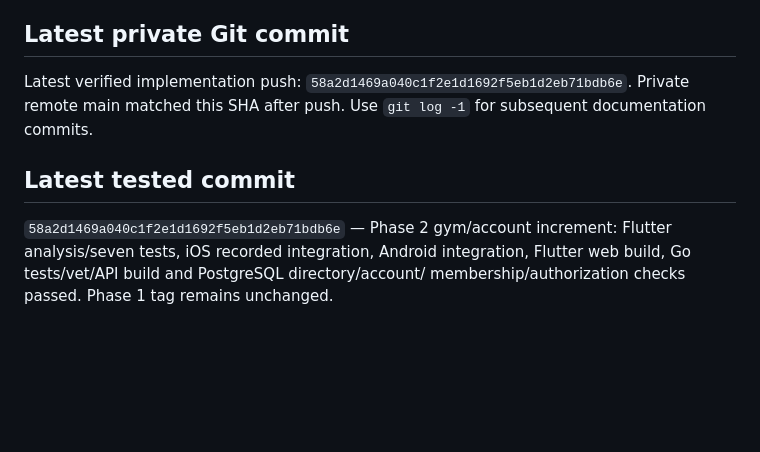
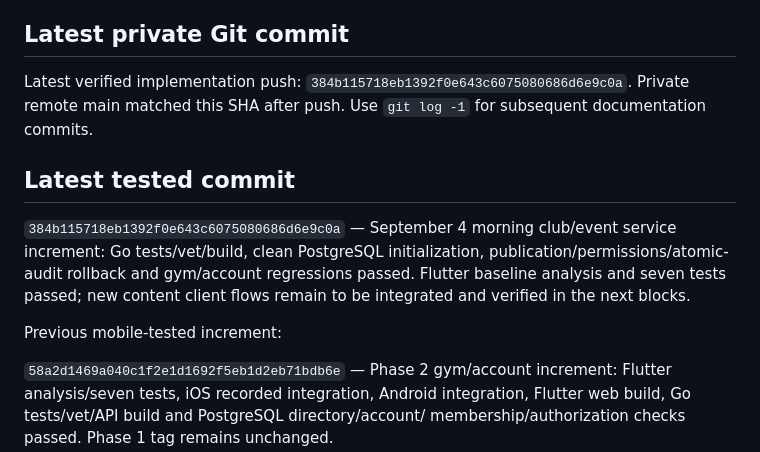
Before and after one commit to haramainofficial01-design/fitcalgary-development, a Markdown page: docs/CURRENT_PROGRESS.md, the part around the change. GitHub-like rendering; blank space fills up the shorter version.

Commit message:
docs(phase2): record content service test checkpoint

```diff
--- a/docs/CURRENT_PROGRESS.md
+++ b/docs/CURRENT_PROGRESS.md
@@ -53,10 +53,18 @@ Production identity/email/social credentials; managed hosting/database/storage;
 ## Latest private Git commit
 
 Latest verified implementation push:
-`58a2d1469a040c1f2e1d1692f5eb1d2eb71bdb6e`. Private remote main matched this
+`384b115718eb1392f0e643c6075080686d6e9c0a`. Private remote main matched this
 SHA after push. Use `git log -1` for subsequent documentation commits.
 
 ## Latest tested commit
+
+`384b115718eb1392f0e643c6075080686d6e9c0a` — September 4 morning club/event
+service increment: Go tests/vet/build, clean PostgreSQL initialization,
+publication/permissions/atomic-audit rollback and gym/account regressions passed.
+Flutter baseline analysis and seven tests passed; new content client flows remain
+to be integrated and verified in the next blocks.
+
+Previous mobile-tested increment:
 
 `58a2d1469a040c1f2e1d1692f5eb1d2eb71bdb6e` — Phase 2 gym/account increment:
 Flutter analysis/seven tests, iOS recorded integration, Android integration,
```
